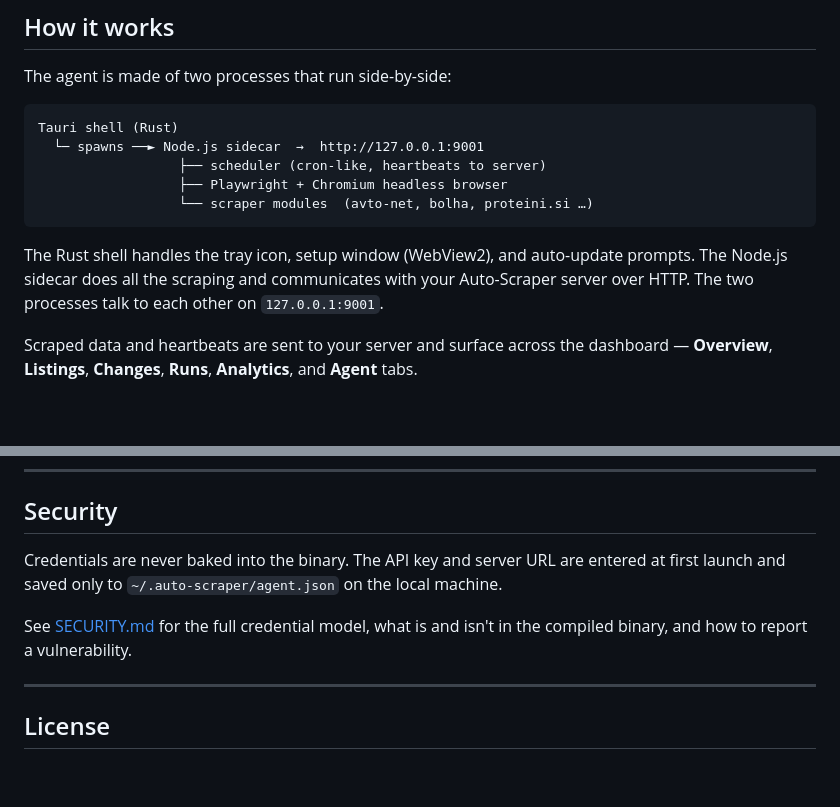
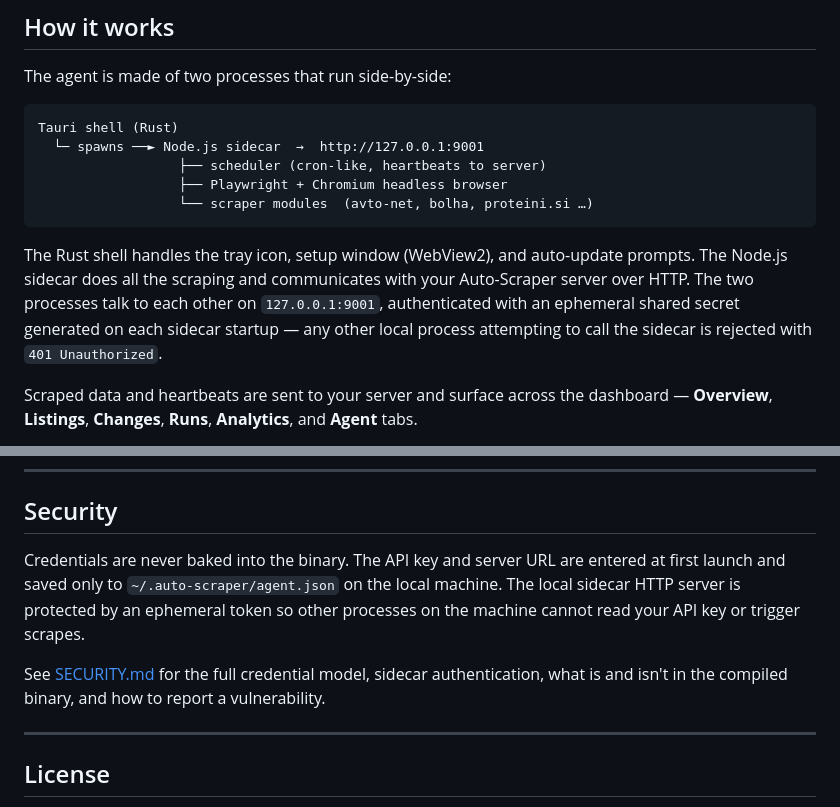
Before and after one commit to Bishi/auto-scraper-agent, a Markdown page: README.md, 2 parts joined by grey strips. Drawn GitHub-style; blank space fills up the shorter version.

Commit message:
docs: update README with sidecar token auth (AUT-148)

````diff
--- a/README.md
+++ b/README.md
@@ -74,7 +74,7 @@ Tauri shell (Rust)
                   └── scraper modules  (avto-net, bolha, proteini.si …)
 ```
 
-The Rust shell handles the tray icon, setup window (WebView2), and auto-update prompts. The Node.js sidecar does all the scraping and communicates with your Auto-Scraper server over HTTP. The two processes talk to each other on `127.0.0.1:9001`.
+The Rust shell handles the tray icon, setup window (WebView2), and auto-update prompts. The Node.js sidecar does all the scraping and communicates with your Auto-Scraper server over HTTP. The two processes talk to each other on `127.0.0.1:9001`, authenticated with an ephemeral shared secret generated on each sidecar startup — any other local process attempting to call the sidecar is rejected with `401 Unauthorized`.
 
 Scraped data and heartbeats are sent to your server and surface across the dashboard — **Overview**, **Listings**, **Changes**, **Runs**, **Analytics**, and **Agent** tabs.
 
@@ -183,9 +183,9 @@ npm test
 
 ## Security
 
-Credentials are never baked into the binary. The API key and server URL are entered at first launch and saved only to `~/.auto-scraper/agent.json` on the local machine.
+Credentials are never baked into the binary. The API key and server URL are entered at first launch and saved only to `~/.auto-scraper/agent.json` on the local machine. The local sidecar HTTP server is protected by an ephemeral token so other processes on the machine cannot read your API key or trigger scrapes.
 
-See [SECURITY.md](SECURITY.md) for the full credential model, what is and isn't in the compiled binary, and how to report a vulnerability.
+See [SECURITY.md](SECURITY.md) for the full credential model, sidecar authentication, what is and isn't in the compiled binary, and how to report a vulnerability.
 
 ---
 
````
